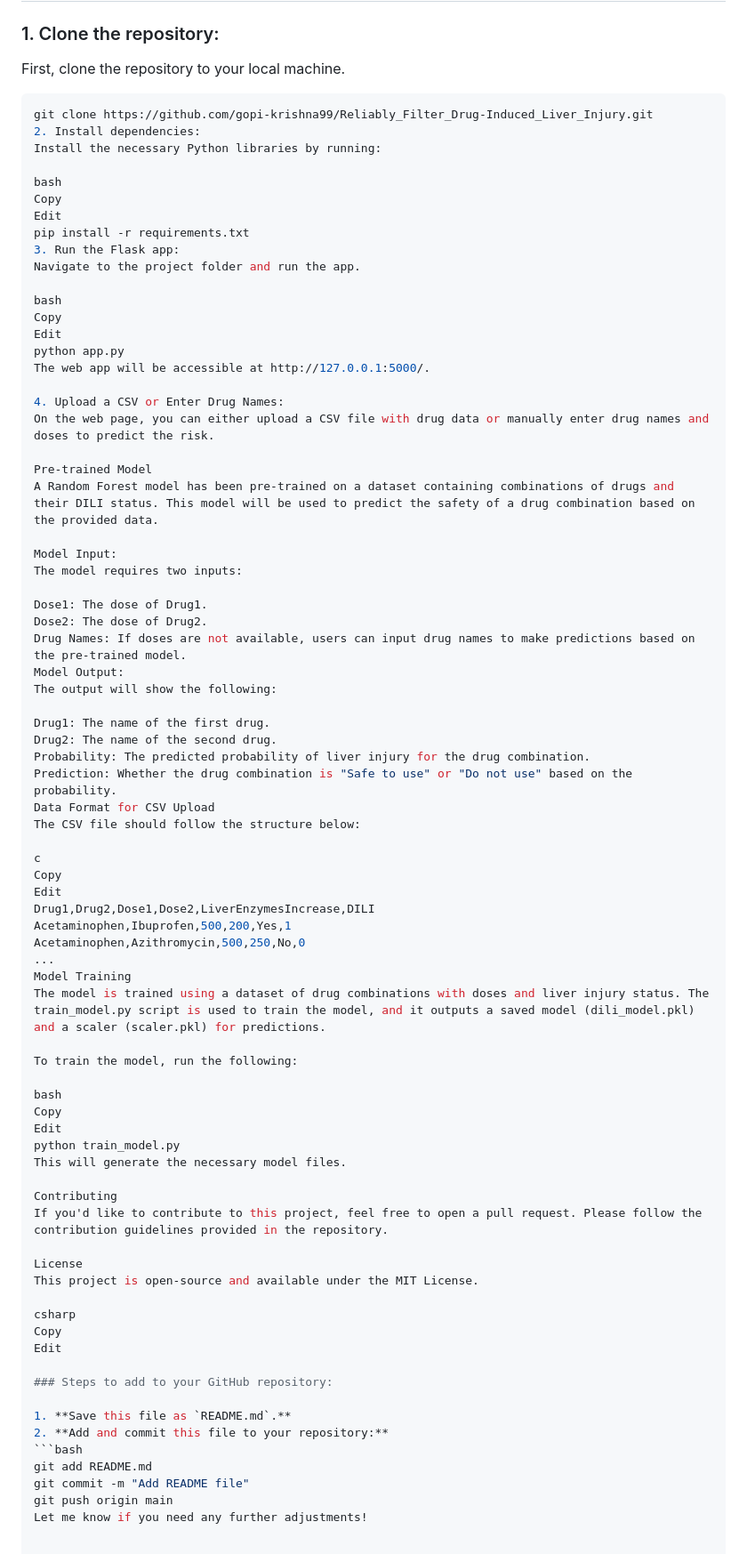
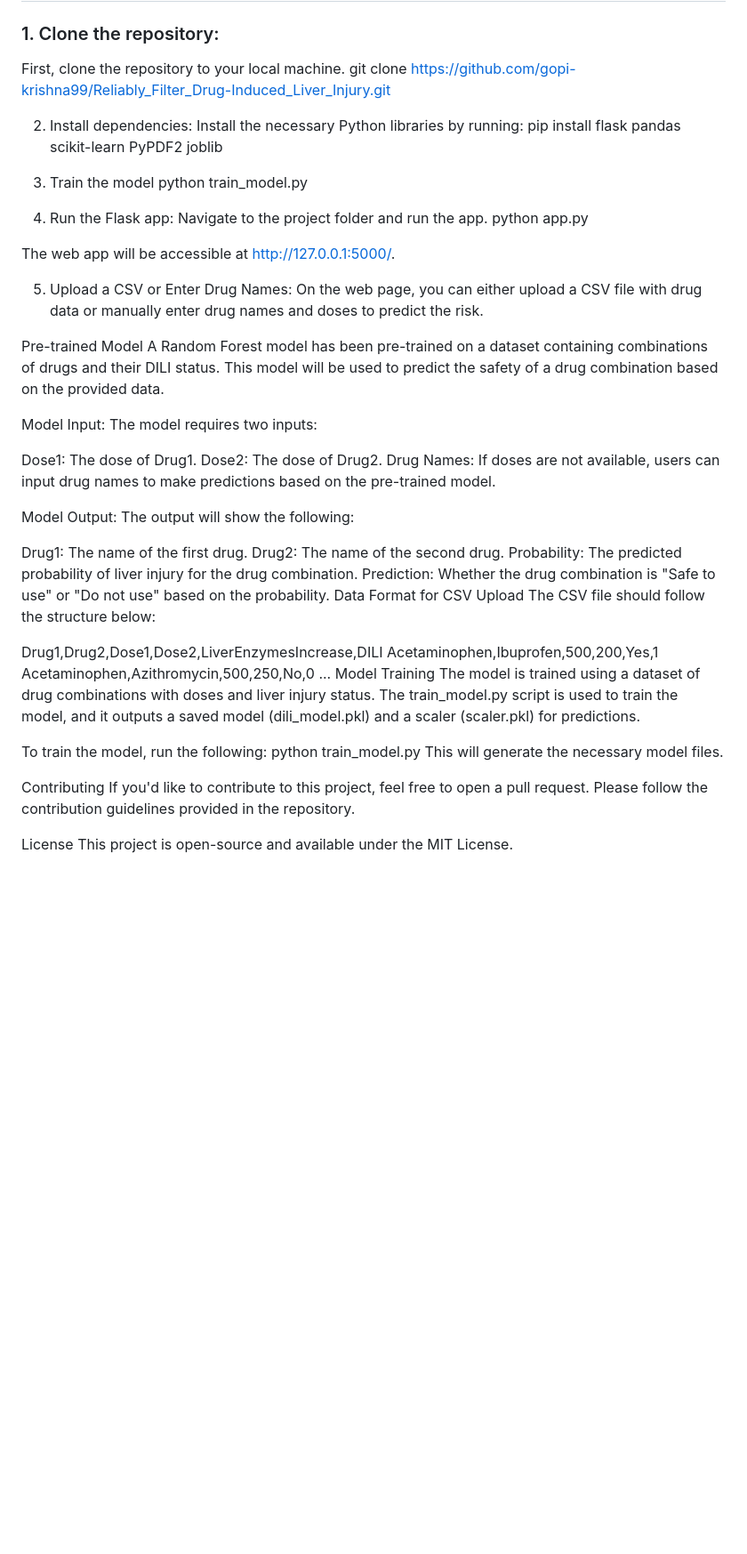
Before and after one commit to gopi-krishna99/Reliably_Filter_Drug-Induced_Liver_Injury, a Markdown page: README.md, the part around the change. Shown at 89% size. GitHub-like rendering; blank space fills up the shorter version.

````diff
--- a/README.md
+++ b/README.md
@@ -19,25 +19,22 @@ This project aims to filter drug-induced liver injuries (DILI) by analyzing comb
 
 ### 1. Clone the repository:
    First, clone the repository to your local machine.
-   ```bash
    git clone https://github.com/gopi-krishna99/Reliably_Filter_Drug-Induced_Liver_Injury.git
+
 2. Install dependencies:
 Install the necessary Python libraries by running:
+pip install flask pandas scikit-learn PyPDF2 joblib
 
-bash
-Copy
-Edit
-pip install -r requirements.txt
-3. Run the Flask app:
+3. Train the model
+ python train_model.py
+
+4. Run the Flask app:
 Navigate to the project folder and run the app.
+python app.py
 
-bash
-Copy
-Edit
-python app.py
 The web app will be accessible at http://127.0.0.1:5000/.
 
-4. Upload a CSV or Enter Drug Names:
+5. Upload a CSV or Enter Drug Names:
 On the web page, you can either upload a CSV file with drug data or manually enter drug names and doses to predict the risk.
 
 Pre-trained Model
@@ -49,6 +46,7 @@ The model requires two inputs:
 Dose1: The dose of Drug1.
 Dose2: The dose of Drug2.
 Drug Names: If doses are not available, users can input drug names to make predictions based on the pre-trained model.
+
 Model Output:
 The output will show the following:
 
@@ -59,9 +57,6 @@ Prediction: Whether the drug combination is "Safe to use" or "Do not use" based
 Data Format for CSV Upload
 The CSV file should follow the structure below:
 
-c
-Copy
-Edit
 Drug1,Drug2,Dose1,Dose2,LiverEnzymesIncrease,DILI
 Acetaminophen,Ibuprofen,500,200,Yes,1
 Acetaminophen,Azithromycin,500,250,No,0
@@ -70,10 +65,6 @@ Model Training
 The model is trained using a dataset of drug combinations with doses and liver injury status. The train_model.py script is used to train the model, and it outputs a saved model (dili_model.pkl) and a scaler (scaler.pkl) for predictions.
 
 To train the model, run the following:
-
-bash
-Copy
-Edit
 python train_model.py
 This will generate the necessary model files.
 
@@ -82,17 +73,3 @@ If you'd like to contribute to this project, feel free to open a pull request. P
 
 License
 This project is open-source and available under the MIT License.
-
-csharp
-Copy
-Edit
-
-### Steps to add to your GitHub repository:
-
-1. **Save this file as `README.md`.**
-2. **Add and commit this file to your repository:**
-   ```bash
-   git add README.md
-   git commit -m "Add README file"
-   git push origin main
-Let me know if you need any further adjustments!
````
